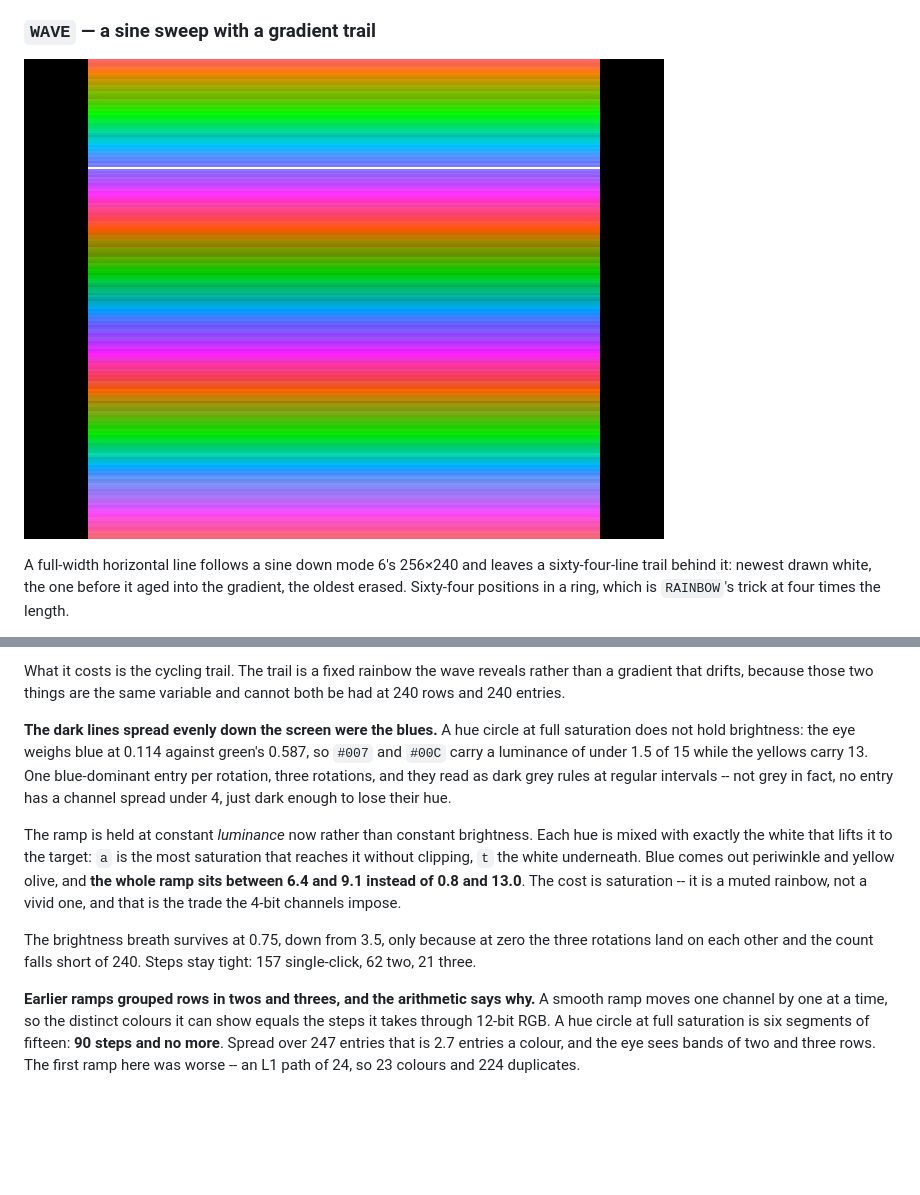
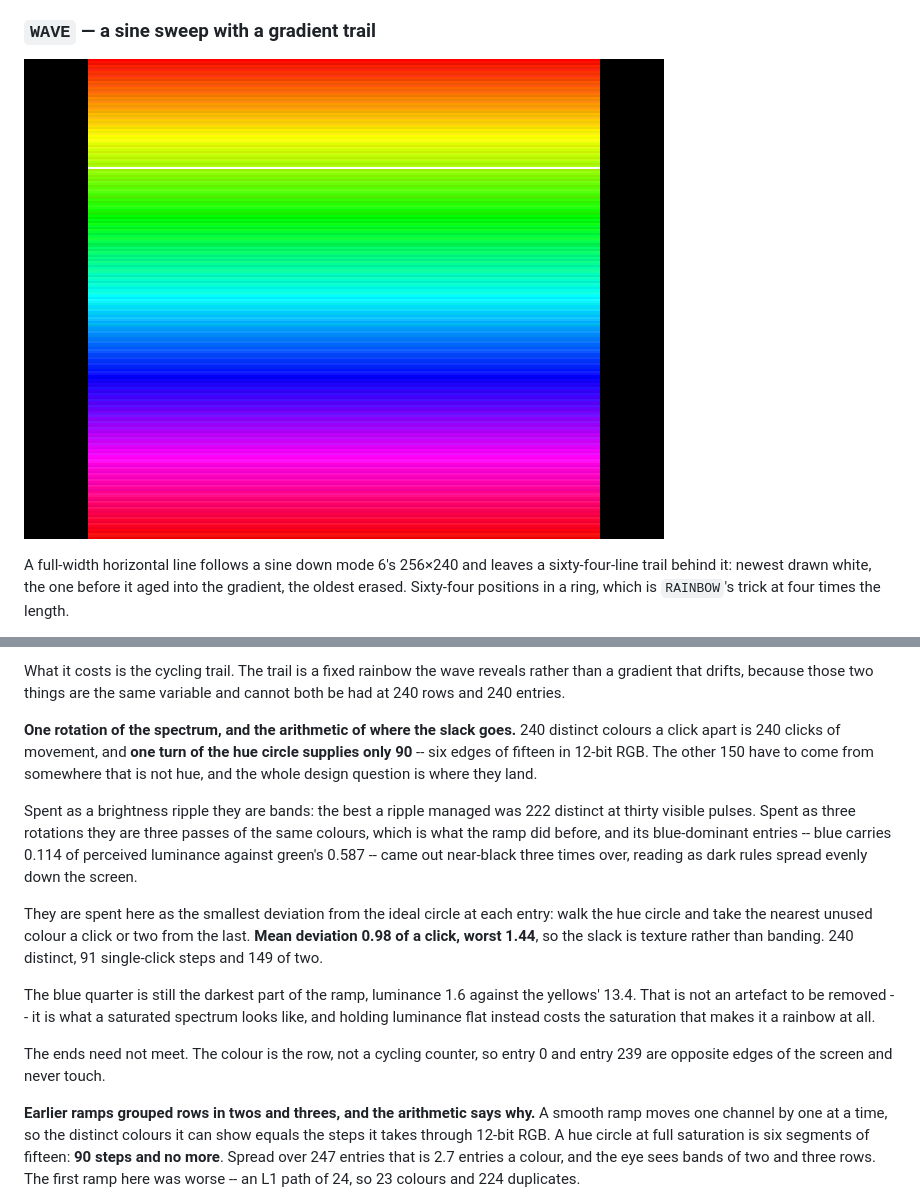
Before and after one commit to tomcoolpxl/cool8-cpu, a Markdown page: docs/14-demos.md, 2 parts joined by grey strips. GitHub-like rendering; pictures changed too: docs/img/demo-wave.png; blank space fills up the shorter version.

Commit message:
WAVE: one turn of the spectrum, and the slack spent as texture
240 distinct colours a click apart is 240 clicks of movement, and one
rotation of the hue circle supplies 90 -- six edges of fifteen. The
other 150 have to come from somewhere that is not hue.

Measured the alternatives before picking. As a brightness ripple: best
222 distinct, and thirty visible pulses to get there. As three rotations
(what was here): 240, but three passes of the same colours, and the
blue-dominant entries near-black three times over.

Spent instead as the smallest deviation from the ideal circle at every
entry -- walk the hue circle, take the nearest unused colour a click or
two from the last. Mean deviation 0.98 of a click, worst 1.44, so it
lands as texture rather than banding. 240 distinct, 91 single steps and
149 of two, red at the top round through green and blue to purple and
back into red at the bottom.

The ends no longer need to meet: the colour is the row, not a cycling
counter, so entry 0 and entry 239 are opposite screen edges.

The blue quarter stays the darkest part, luminance 1.6 against the
yellows' 13.4. That is what a saturated spectrum is. The previous commit
flattened luminance to kill it and paid the saturation that makes it a
rainbow; this reverses that trade deliberately.

Co-Authored-By: Claude Opus 5 <noreply@anthropic.com>

```diff
--- a/docs/14-demos.md
+++ b/docs/14-demos.md
@@ -416,25 +416,33 @@ wave reveals rather than a gradient that drifts, because those two
 things are the same variable and cannot both be had at 240 rows and 240
 entries.
 
-**The dark lines spread evenly down the screen were the blues.** A hue
-circle at full saturation does not hold brightness: the eye weighs blue
-at 0.114 against green's 0.587, so `#007` and `#00C` carry a luminance
-of under 1.5 of 15 while the yellows carry 13. One blue-dominant entry
-per rotation, three rotations, and they read as dark grey rules at
-regular intervals -- not grey in fact, no entry has a channel spread
-under 4, just dark enough to lose their hue.
+**One rotation of the spectrum, and the arithmetic of where the slack
+goes.** 240 distinct colours a click apart is 240 clicks of movement,
+and **one turn of the hue circle supplies only 90** -- six edges of
+fifteen in 12-bit RGB. The other 150 have to come from somewhere that
+is not hue, and the whole design question is where they land.
 
-The ramp is held at constant *luminance* now rather than constant
-brightness. Each hue is mixed with exactly the white that lifts it to
-the target: `a` is the most saturation that reaches it without
-clipping, `t` the white underneath. Blue comes out periwinkle and
-yellow olive, and **the whole ramp sits between 6.4 and 9.1 instead of
-0.8 and 13.0**. The cost is saturation -- it is a muted rainbow, not a
-vivid one, and that is the trade the 4-bit channels impose.
+Spent as a brightness ripple they are bands: the best a ripple managed
+was 222 distinct at thirty visible pulses. Spent as three rotations
+they are three passes of the same colours, which is what the ramp did
+before, and its blue-dominant entries -- blue carries 0.114 of
+perceived luminance against green's 0.587 -- came out near-black three
+times over, reading as dark rules spread evenly down the screen.
 
-The brightness breath survives at 0.75, down from 3.5, only because at
-zero the three rotations land on each other and the count falls short
-of 240. Steps stay tight: 157 single-click, 62 two, 21 three.
+They are spent here as the smallest deviation from the ideal circle at
+each entry: walk the hue circle and take the nearest unused colour a
+click or two from the last. **Mean deviation 0.98 of a click, worst
+1.44**, so the slack is texture rather than banding. 240 distinct, 91
+single-click steps and 149 of two.
+
+The blue quarter is still the darkest part of the ramp, luminance 1.6
+against the yellows' 13.4. That is not an artefact to be removed -- it
+is what a saturated spectrum looks like, and holding luminance flat
+instead costs the saturation that makes it a rainbow at all.
+
+The ends need not meet. The colour is the row, not a cycling counter,
+so entry 0 and entry 239 are opposite edges of the screen and never
+touch.
 
 **Earlier ramps grouped rows in twos and threes, and the arithmetic
 says why.** A smooth ramp moves one channel by one at a time, so the
```
Also changed, not shown: 1 other file.
